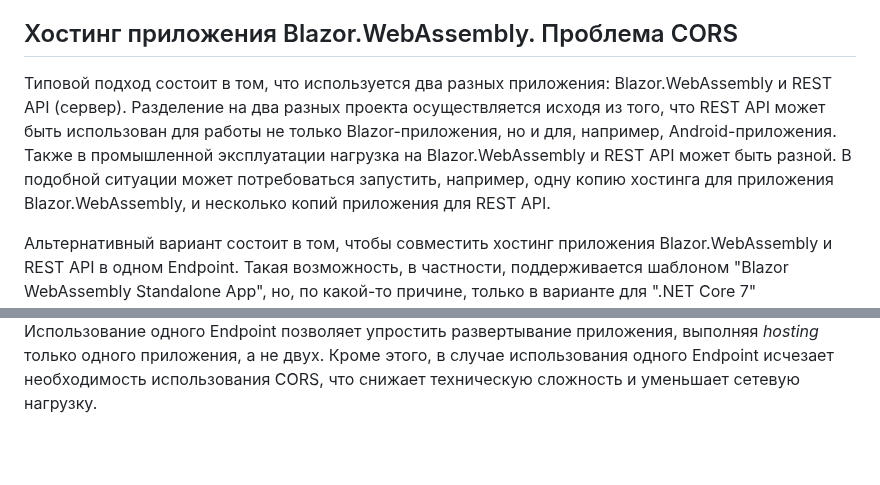
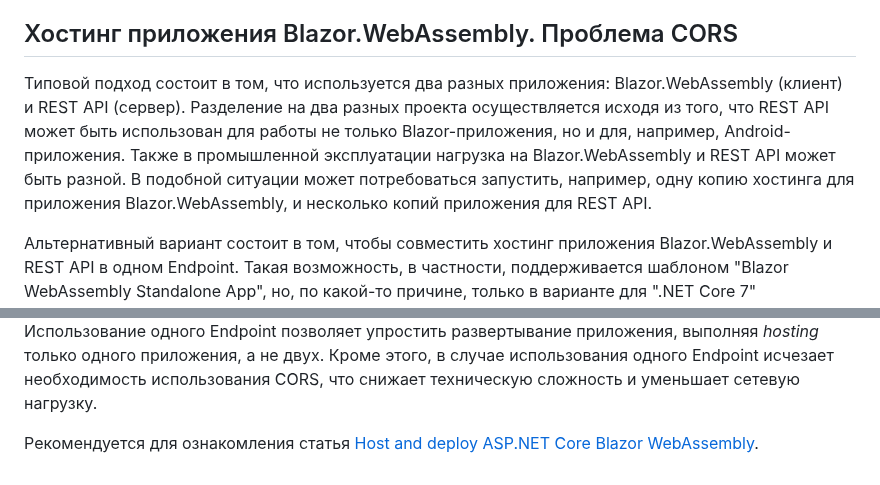
Before and after one commit to Kerminator1973/WebDevelopment, a Markdown page: blazor.md, 2 parts joined by grey strips. GitHub-like rendering; blank space fills up the shorter version.

Commit message:
Hosting Blazor.WebAssembly: ссылка на доп. статью

```diff
--- a/blazor.md
+++ b/blazor.md
@@ -925,7 +925,7 @@ Blazor интерпретирует этот код как пустое прос
 
 ## Хостинг приложения Blazor.WebAssembly. Проблема CORS
 
-Типовой подход состоит в том, что используется два разных приложения: Blazor.WebAssembly и REST API (сервер). Разделение на два разных проекта осуществляется исходя из того, что REST API может быть использован для работы не только Blazor-приложения, но и для, например, Android-приложения. Также в промышленной эксплуатации нагрузка на Blazor.WebAssembly и REST API может быть разной. В подобной ситуации может потребоваться запустить, например, одну копию хостинга для приложения Blazor.WebAssembly, и несколько копий приложения для REST API.
+Типовой подход состоит в том, что используется два разных приложения: Blazor.WebAssembly (клиент) и REST API (сервер). Разделение на два разных проекта осуществляется исходя из того, что REST API может быть использован для работы не только Blazor-приложения, но и для, например, Android-приложения. Также в промышленной эксплуатации нагрузка на Blazor.WebAssembly и REST API может быть разной. В подобной ситуации может потребоваться запустить, например, одну копию хостинга для приложения Blazor.WebAssembly, и несколько копий приложения для REST API.
 
 Альтернативный вариант состоит в том, чтобы совместить хостинг приложения Blazor.WebAssembly и REST API в одном Endpoint. Такая возможность, в частности, поддерживается шаблоном "Blazor WebAssembly Standalone App", но, по какой-то причине, только в варианте для ".NET Core 7" осуществляется генерация обоих частей проекта (Client/Server). Для того, чтобы сгенерировать проект, позволяющий использовать единый Endpoint, следует добавить галку в пункт "ASP.NET Core Hosted". Замечу, что шаблоне для ".NET Core 8", такой галочки нет, но вероятно, можно сгенерировать проект для ".NET Core 7", а потом мигрировать его на ".NET Core 8".
 
@@ -938,3 +938,5 @@ Blazor интерпретирует этот код как пустое прос
 <img src="./images/EndpointsProperties.png">
 
 Использование одного Endpoint позволяет упростить развертывание приложения, выполняя _hosting_ только одного приложения, а не двух. Кроме этого, в случае использования одного Endpoint исчезает необходимость использования CORS, что снижает техническую сложность и уменьшает сетевую нагрузку.
+
+Рекомендуется для ознакомления статья [Host and deploy ASP.NET Core Blazor WebAssembly](https://learn.microsoft.com/en-us/aspnet/core/blazor/host-and-deploy/webassembly?view=aspnetcore-8.0).
```
